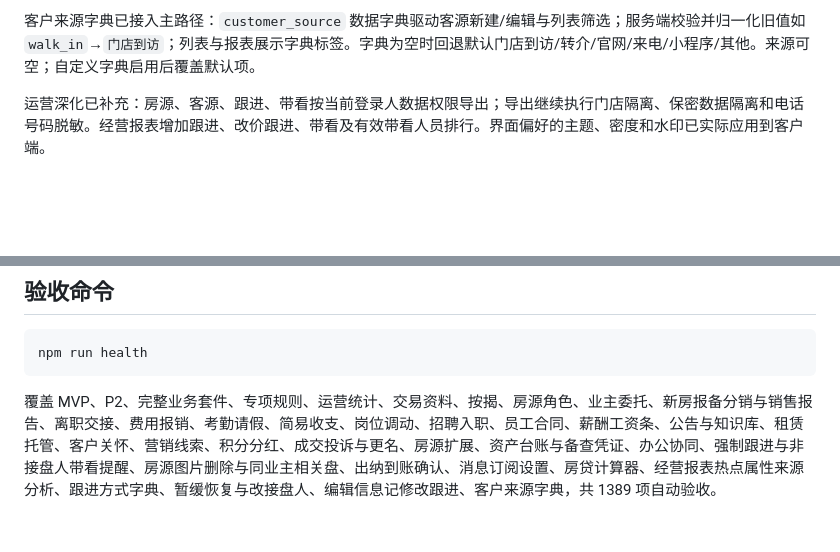
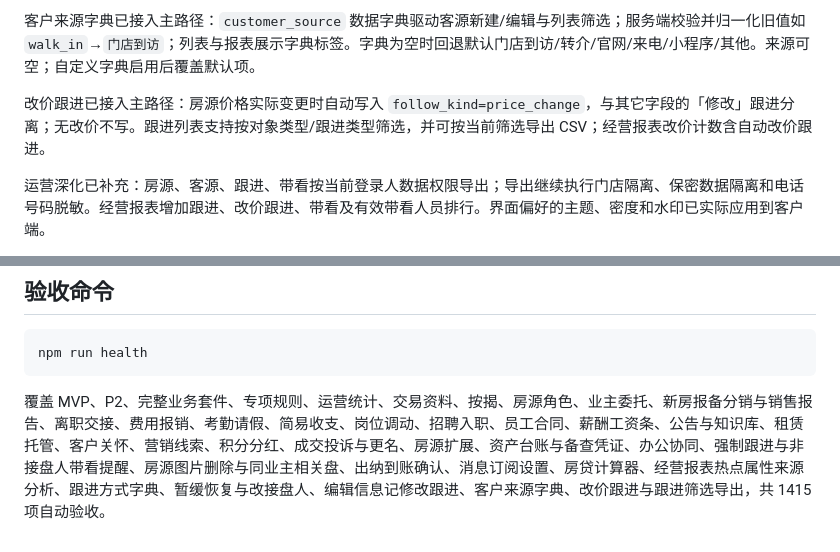
Before and after one commit to xiongfeiwang992-web/Hermes--ui, a Markdown page: docs/实现状态与外部依赖.md, 2 parts joined by grey strips. GitHub-like rendering; blank space fills up the shorter version.

Commit message:
docs: record price_change follow slice and 1415 health total
Co-authored-by: xiongfeiwang992-web <xiongfeiwang992-web@users.noreply.github.com>

````diff
--- a/docs/实现状态与外部依赖.md
+++ b/docs/实现状态与外部依赖.md
@@ -60,6 +60,8 @@
 编辑信息记「修改」跟进已落地：`house.update` / `customer.update` 在业务字段实际变更时自动写入 `follow_kind=modification` 跟进，内容为字段差异摘要；无变更不写。电话等敏感字段只记「已更新」，不落明文。该能力为本地留痕，不替代手工普通跟进。
 
 客户来源字典已接入主路径：`customer_source` 数据字典驱动客源新建/编辑与列表筛选；服务端校验并归一化旧值如 `walk_in`→`门店到访`；列表与报表展示字典标签。字典为空时回退默认门店到访/转介/官网/来电/小程序/其他。来源可空；自定义字典启用后覆盖默认项。
+
+改价跟进已接入主路径：房源价格实际变更时自动写入 `follow_kind=price_change`，与其它字段的「修改」跟进分离；无改价不写。跟进列表支持按对象类型/跟进类型筛选，并可按当前筛选导出 CSV；经营报表改价计数含自动改价跟进。
 
 运营深化已补充：房源、客源、跟进、带看按当前登录人数据权限导出；导出继续执行门店隔离、保密数据隔离和电话号码脱敏。经营报表增加跟进、改价跟进、带看及有效带看人员排行。界面偏好的主题、密度和水印已实际应用到客户端。
 
@@ -142,4 +144,4 @@
 npm run health
 ```
 
-覆盖 MVP、P2、完整业务套件、专项规则、运营统计、交易资料、按揭、房源角色、业主委托、新房报备分销与销售报告、离职交接、费用报销、考勤请假、简易收支、岗位调动、招聘入职、员工合同、薪酬工资条、公告与知识库、租赁托管、客户关怀、营销线索、积分分红、成交投诉与更名、房源扩展、资产台账与备查凭证、办公协同、强制跟进与非接盘人带看提醒、房源图片删除与同业主相关盘、出纳到账确认、消息订阅设置、房贷计算器、经营报表热点属性来源分析、跟进方式字典、暂缓恢复与改接盘人、编辑信息记修改跟进、客户来源字典，共 1389 项自动验收。
+覆盖 MVP、P2、完整业务套件、专项规则、运营统计、交易资料、按揭、房源角色、业主委托、新房报备分销与销售报告、离职交接、费用报销、考勤请假、简易收支、岗位调动、招聘入职、员工合同、薪酬工资条、公告与知识库、租赁托管、客户关怀、营销线索、积分分红、成交投诉与更名、房源扩展、资产台账与备查凭证、办公协同、强制跟进与非接盘人带看提醒、房源图片删除与同业主相关盘、出纳到账确认、消息订阅设置、房贷计算器、经营报表热点属性来源分析、跟进方式字典、暂缓恢复与改接盘人、编辑信息记修改跟进、客户来源字典、改价跟进与跟进筛选导出，共 1415 项自动验收。
````
Also changed, not shown: README.md (+3 -2 lines), docs/自研中介系统-开发总文档.md (+1 -2 lines).
